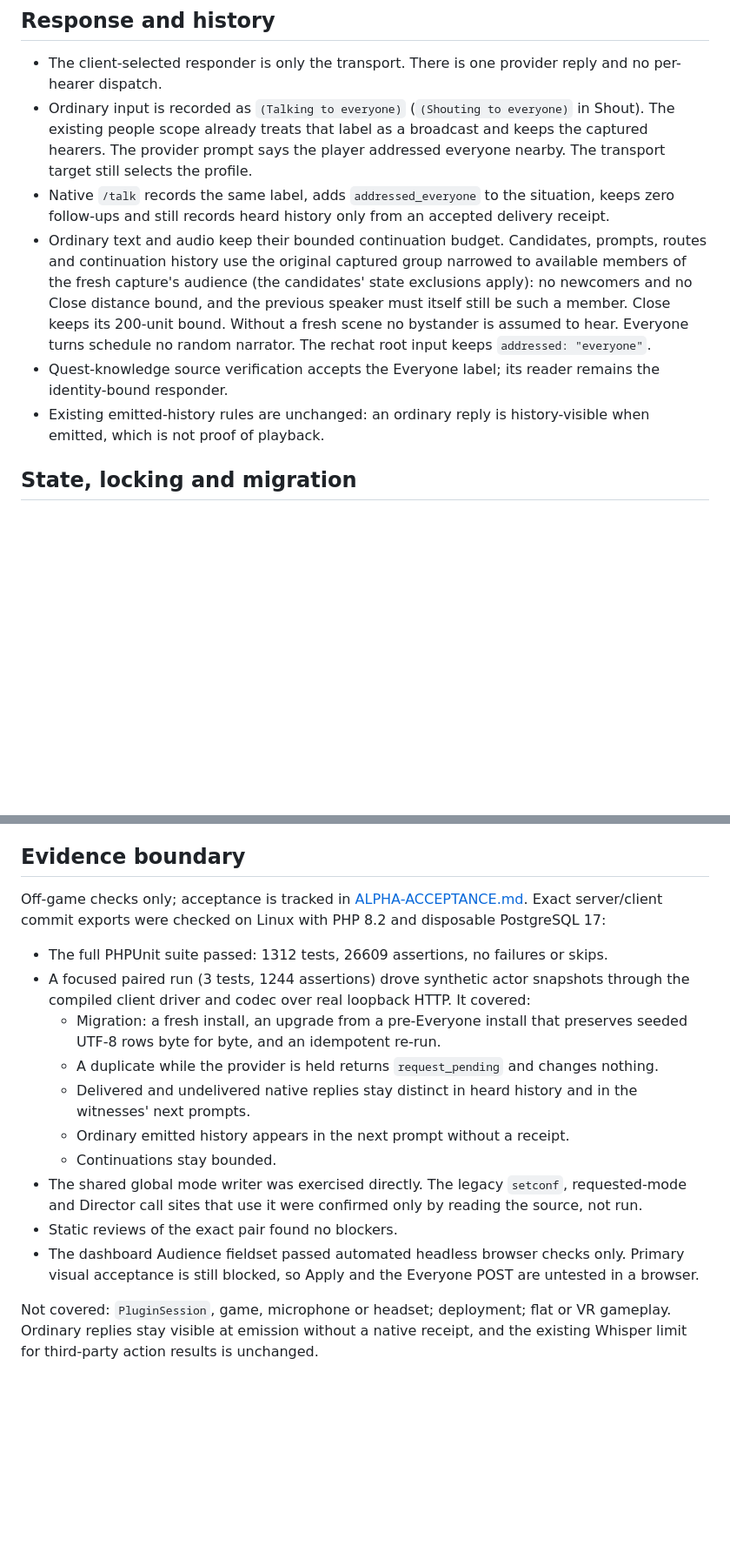
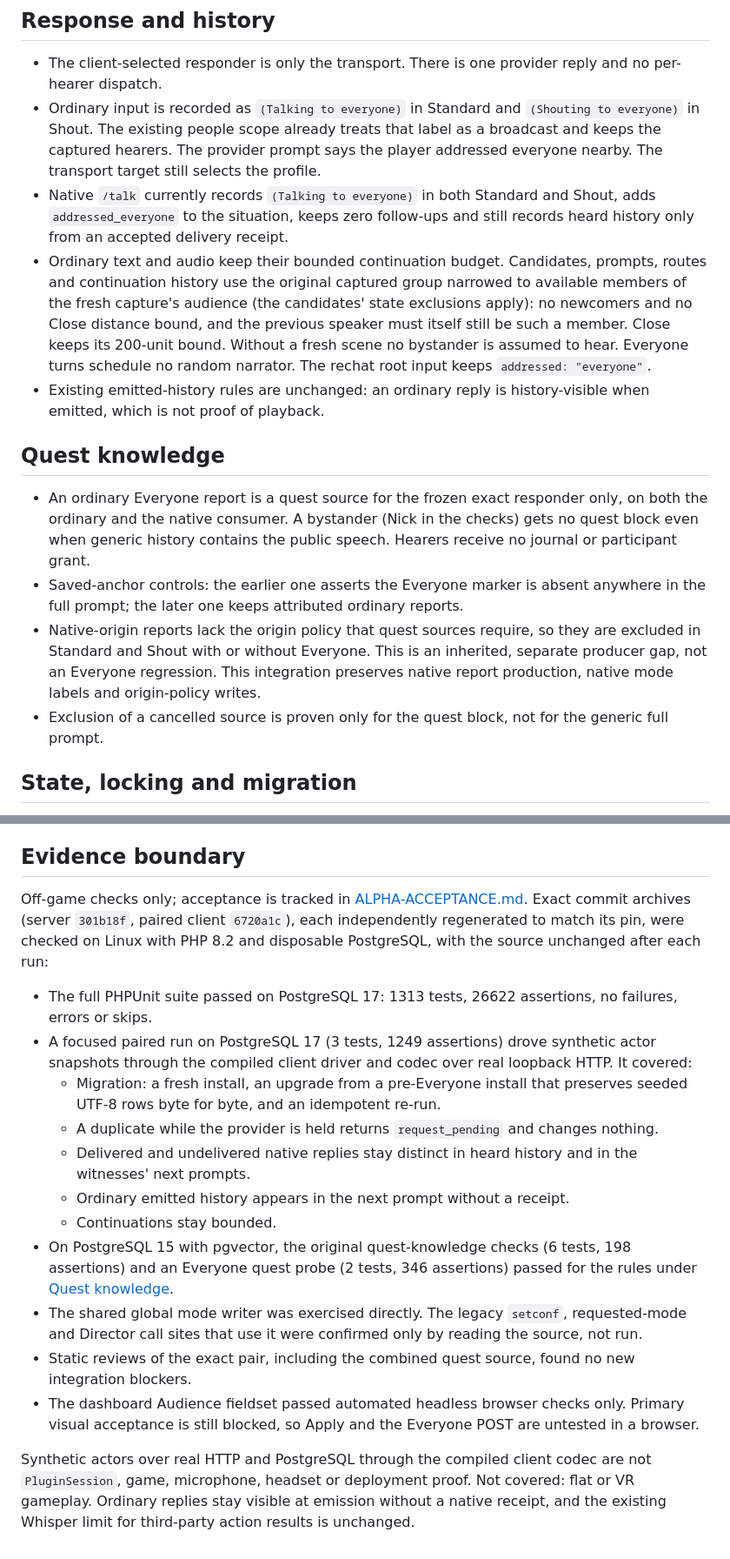
Before and after one commit to Dwemer-Dynamics/SynthServer, a Markdown page: docs/EVERYONE-AUDIENCE.md, 2 parts joined by grey strips. Shown at 87% size. GitHub-like rendering; blank space fills up the shorter version.

Commit message:
Record combined Everyone quest validation

```diff
--- a/docs/EVERYONE-AUDIENCE.md
+++ b/docs/EVERYONE-AUDIENCE.md
@@ -25,21 +25,33 @@ The wire contract (`dialogue.everyone`, status `control_audience`, control `sett
 
 - The client-selected responder is only the transport. There is one provider reply and no per-hearer
   dispatch.
-- Ordinary input is recorded as `(Talking to everyone)` (`(Shouting to everyone)` in Shout). The existing
-  people scope already treats that label as a broadcast and keeps the captured hearers. The provider
-  prompt says the player addressed everyone nearby. The transport target still selects the profile.
-- Native `/talk` records the same label, adds `addressed_everyone` to the situation, keeps zero
-  follow-ups and still records heard history only from an accepted delivery receipt.
+- Ordinary input is recorded as `(Talking to everyone)` in Standard and `(Shouting to everyone)` in Shout.
+  The existing people scope already treats that label as a broadcast and keeps the captured hearers. The
+  provider prompt says the player addressed everyone nearby. The transport target still selects the profile.
+- Native `/talk` currently records `(Talking to everyone)` in both Standard and Shout, adds
+  `addressed_everyone` to the situation, keeps zero follow-ups and still records heard history only from an
+  accepted delivery receipt.
 - Ordinary text and audio keep their bounded continuation budget. Candidates, prompts, routes and
   continuation history use the original captured group narrowed to available members of the fresh
   capture's audience (the candidates' state exclusions apply): no newcomers and no Close distance bound,
   and the previous speaker must itself still be such a member. Close keeps its 200-unit bound. Without a
   fresh scene no bystander is assumed to hear. Everyone turns schedule no random narrator. The rechat
   root input keeps `addressed: "everyone"`.
-- Quest-knowledge source verification accepts the Everyone label; its reader remains the identity-bound
-  responder.
 - Existing emitted-history rules are unchanged: an ordinary reply is history-visible when emitted, which
   is not proof of playback.
+
+## Quest knowledge
+
+- An ordinary Everyone report is a quest source for the frozen exact responder only, on both the ordinary and
+  the native consumer. A bystander (Nick in the checks) gets no quest block even when generic history
+  contains the public speech. Hearers receive no journal or participant grant.
+- Saved-anchor controls: the earlier one asserts the Everyone marker is absent anywhere in the full prompt;
+  the later one keeps attributed ordinary reports.
+- Native-origin reports lack the origin policy that quest sources require, so they are excluded in Standard
+  and Shout with or without Everyone. This is an inherited, separate producer gap, not an Everyone
+  regression. This integration preserves native report production, native mode labels and origin-policy
+  writes.
+- Exclusion of a cancelled source is proven only for the quest block, not for the generic full prompt.
 
 ## State, locking and migration
 
@@ -66,10 +78,12 @@ The wire contract (`dialogue.everyone`, status `control_audience`, control `sett
 ## Evidence boundary
 
 Off-game checks only; acceptance is tracked in [ALPHA-ACCEPTANCE.md](ALPHA-ACCEPTANCE.md#everyone-audience).
-Exact server/client commit exports were checked on Linux with PHP 8.2 and disposable PostgreSQL 17:
+Exact commit archives (server `301b18f`, paired client `6720a1c`), each independently regenerated to match
+its pin, were checked on Linux with PHP 8.2 and disposable PostgreSQL, with the source unchanged after
+each run:
 
-- The full PHPUnit suite passed: 1312 tests, 26609 assertions, no failures or skips.
-- A focused paired run (3 tests, 1244 assertions) drove synthetic actor snapshots through the compiled client
+- The full PHPUnit suite passed on PostgreSQL 17: 1313 tests, 26622 assertions, no failures, errors or skips.
+- A focused paired run on PostgreSQL 17 (3 tests, 1249 assertions) drove synthetic actor snapshots through the compiled client
   driver and codec over real loopback HTTP. It covered:
   - Migration: a fresh install, an upgrade from a pre-Everyone install that preserves seeded UTF-8 rows byte for
     byte, and an idempotent re-run.
@@ -77,12 +91,15 @@ Exact server/client commit exports were checked on Linux with PHP 8.2 and dispos
   - Delivered and undelivered native replies stay distinct in heard history and in the witnesses' next prompts.
   - Ordinary emitted history appears in the next prompt without a receipt.
   - Continuations stay bounded.
+- On PostgreSQL 15 with pgvector, the original quest-knowledge checks (6 tests, 198 assertions) and an
+  Everyone quest probe (2 tests, 346 assertions) passed for the rules under [Quest knowledge](#quest-knowledge).
 - The shared global mode writer was exercised directly. The legacy `setconf`, requested-mode and Director
   call sites that use it were confirmed only by reading the source, not run.
-- Static reviews of the exact pair found no blockers.
+- Static reviews of the exact pair, including the combined quest source, found no new integration blockers.
 - The dashboard Audience fieldset passed automated headless browser checks only. Primary visual acceptance is
   still blocked, so Apply and the Everyone POST are untested in a browser.
 
-Not covered: `PluginSession`, game, microphone or headset; deployment; flat or VR gameplay. Ordinary replies
+Synthetic actors over real HTTP and PostgreSQL through the compiled client codec are not `PluginSession`,
+game, microphone, headset or deployment proof. Not covered: flat or VR gameplay. Ordinary replies
 stay visible at emission without a native receipt, and the existing Whisper limit for third-party action
 results is unchanged.
```
Also changed, not shown: docs/ALPHA-ACCEPTANCE.md (+8 -4 lines), docs/HANDOFF.md (+8 -3 lines).
